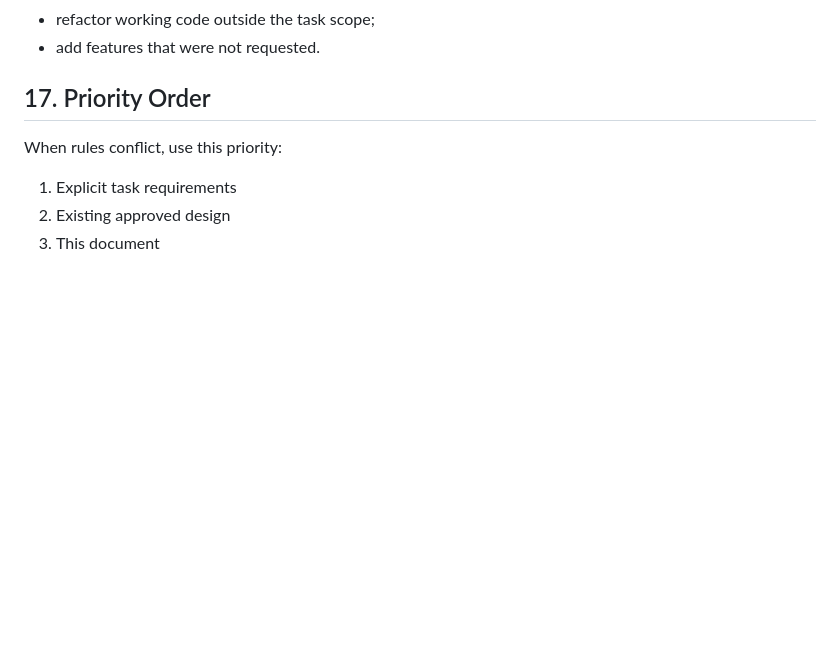
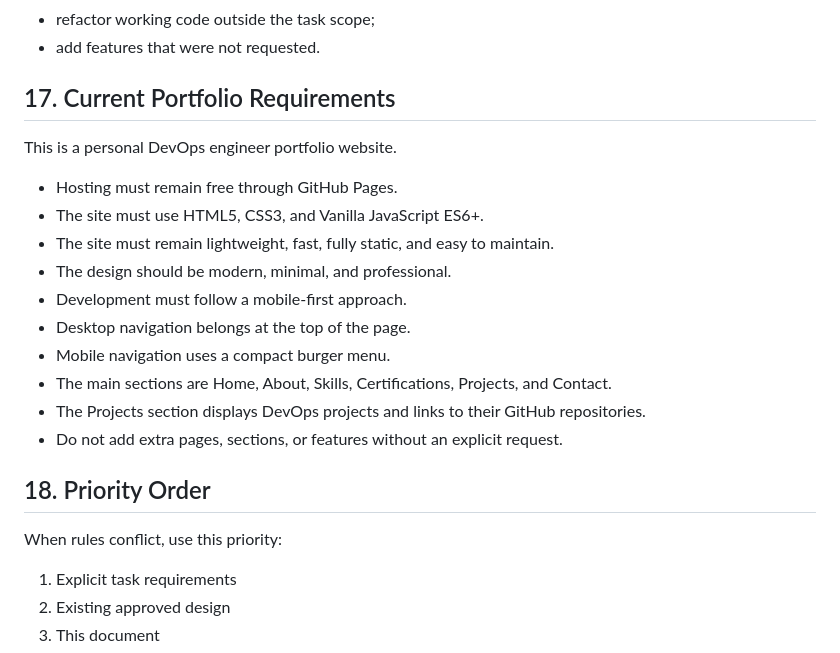
Before and after one commit to andrewromanchukk/portfolio, a Markdown page: PROJECT_RULES.md, the part around the change. Rendered like a GitHub page; blank space fills up the shorter version.

Commit message:
docs: record portfolio requirements

```diff
--- a/PROJECT_RULES.md
+++ b/PROJECT_RULES.md
@@ -267,7 +267,22 @@ Do not perform the following without explicit approval:
 - refactor working code outside the task scope;
 - add features that were not requested.
 
-## 17. Priority Order
+## 17. Current Portfolio Requirements
+
+This is a personal DevOps engineer portfolio website.
+
+- Hosting must remain free through GitHub Pages.
+- The site must use HTML5, CSS3, and Vanilla JavaScript ES6+.
+- The site must remain lightweight, fast, fully static, and easy to maintain.
+- The design should be modern, minimal, and professional.
+- Development must follow a mobile-first approach.
+- Desktop navigation belongs at the top of the page.
+- Mobile navigation uses a compact burger menu.
+- The main sections are Home, About, Skills, Certifications, Projects, and Contact.
+- The Projects section displays DevOps projects and links to their GitHub repositories.
+- Do not add extra pages, sections, or features without an explicit request.
+
+## 18. Priority Order
 
 When rules conflict, use this priority:
 
```
